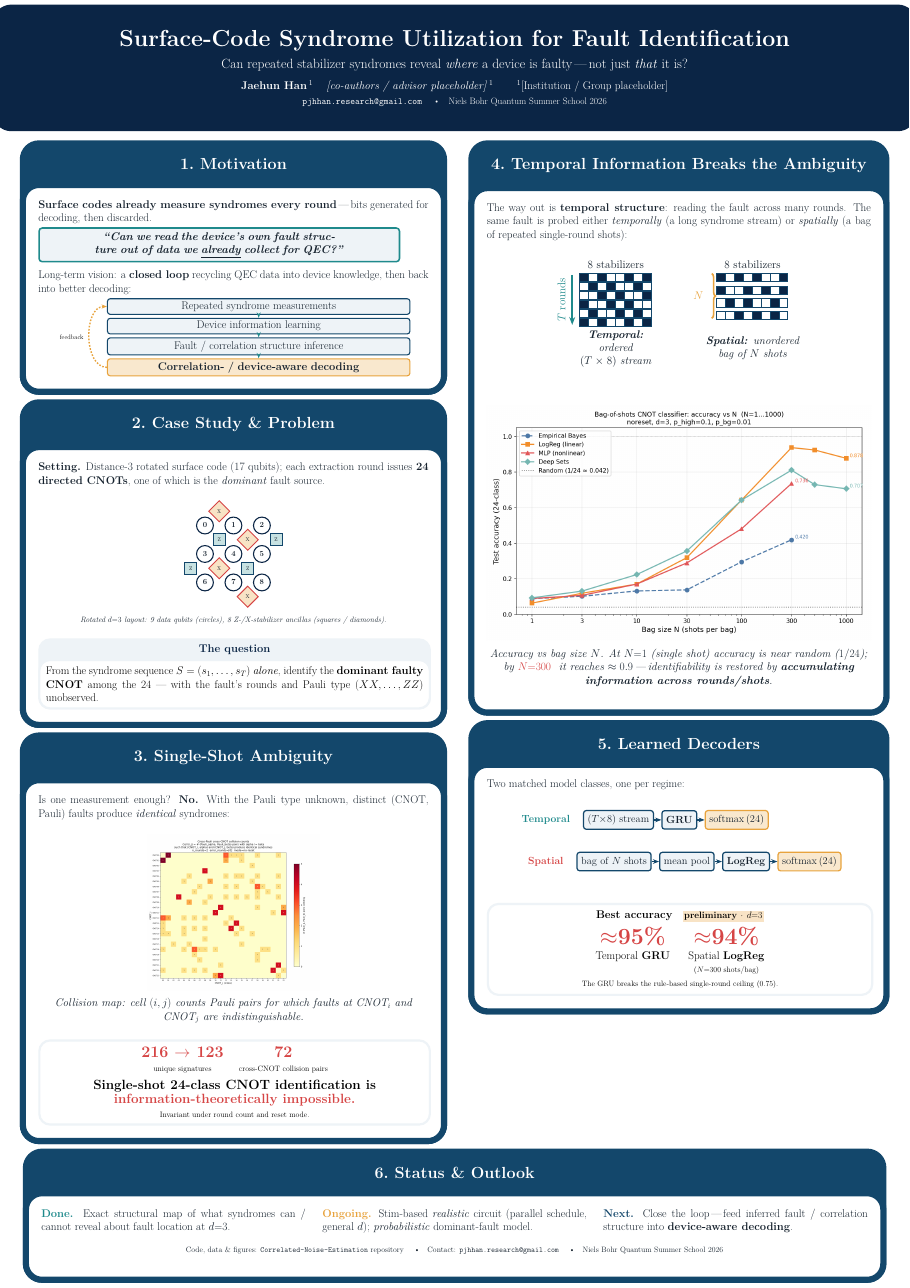
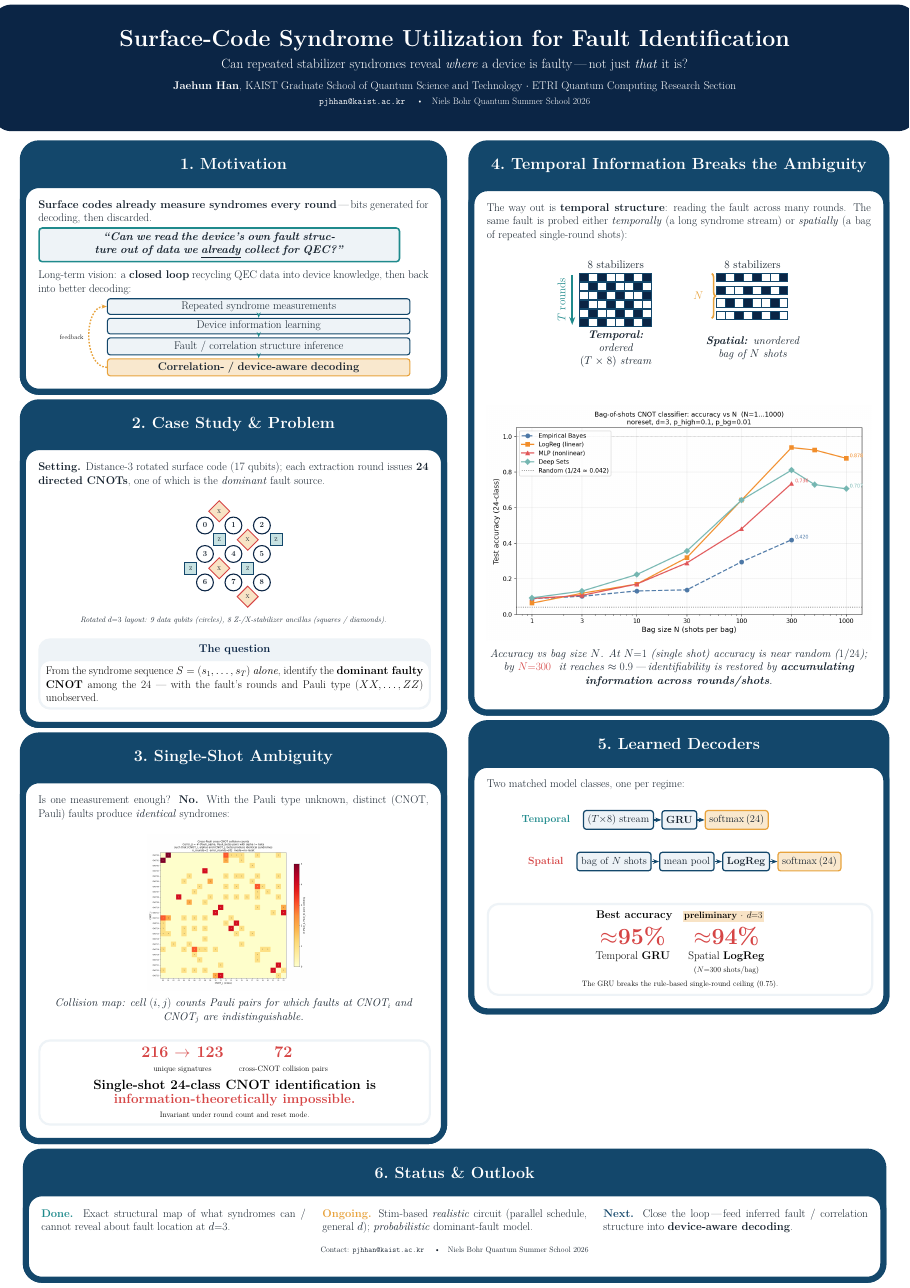
Before and after one commit to Han-JaeHoon/Correlated-Noise-Estimation, a LaTeX poster (poster/poster.tex): the whole page. Compiled offline with pdfLaTeX; a LaTeX package or settings file that is missing is left out.

Commit message:
Poster: fill in author/affiliation, update contact email, trim footer
- Header: single line "Jaehun Han (bold), KAIST Graduate School of Quantum
  Science and Technology · ETRI Quantum Computing Research Section".
- Set contact email to pjhhan@kaist.ac.kr (header and footer).
- Remove the "Code, data & figures: Correlated-Noise-Estimation repository"
  line from the footer.

Co-Authored-By: Claude Opus 4.8 <noreply@anthropic.com>
Claude-Session: https://claude.ai/code/session_016XbRBuwMDkcczCWj5iLQPM

```diff
--- a/poster/poster.tex
+++ b/poster/poster.tex
@@ -56,12 +56,11 @@
    Can repeated stabilizer syndromes reveal \emph{where} a device is faulty\,---\,not just \emph{that} it is?\par}
   \vspace{5mm}
   {\color{titlefgcolor}\large
-   \textbf{Jaehun Han}\,$^{1}$ \quad
-   \textit{[co-authors / advisor placeholder]}\,$^{1}$ \qquad
-   $^{1}$[Institution / Group placeholder]\par}
+   \textbf{Jaehun Han}, KAIST Graduate School of Quantum Science and Technology
+   $\cdot$ ETRI Quantum Computing Research Section\par}
   \vspace{2mm}
   {\color{titlefgcolor}\normalsize
-   \texttt{pjhhan.research@gmail.com} \quad\textbullet\quad
+   \texttt{pjhhan@kaist.ac.kr} \quad\textbullet\quad
    Niels Bohr Quantum Summer School 2026\par}
   \vspace{2mm}
 }
@@ -305,8 +304,7 @@ Two matched model classes, one per regime:
 
 \vspace{2mm}
 \begin{center}\small
-Code, data \& figures: \texttt{Correlated-Noise-Estimation} repository
-\quad\textbullet\quad Contact: \texttt{pjhhan.research@gmail.com}
+Contact: \texttt{pjhhan@kaist.ac.kr}
 \quad\textbullet\quad Niels Bohr Quantum Summer School 2026
 \end{center}
 }
```
Also changed, not shown: poster/poster.pdf.
